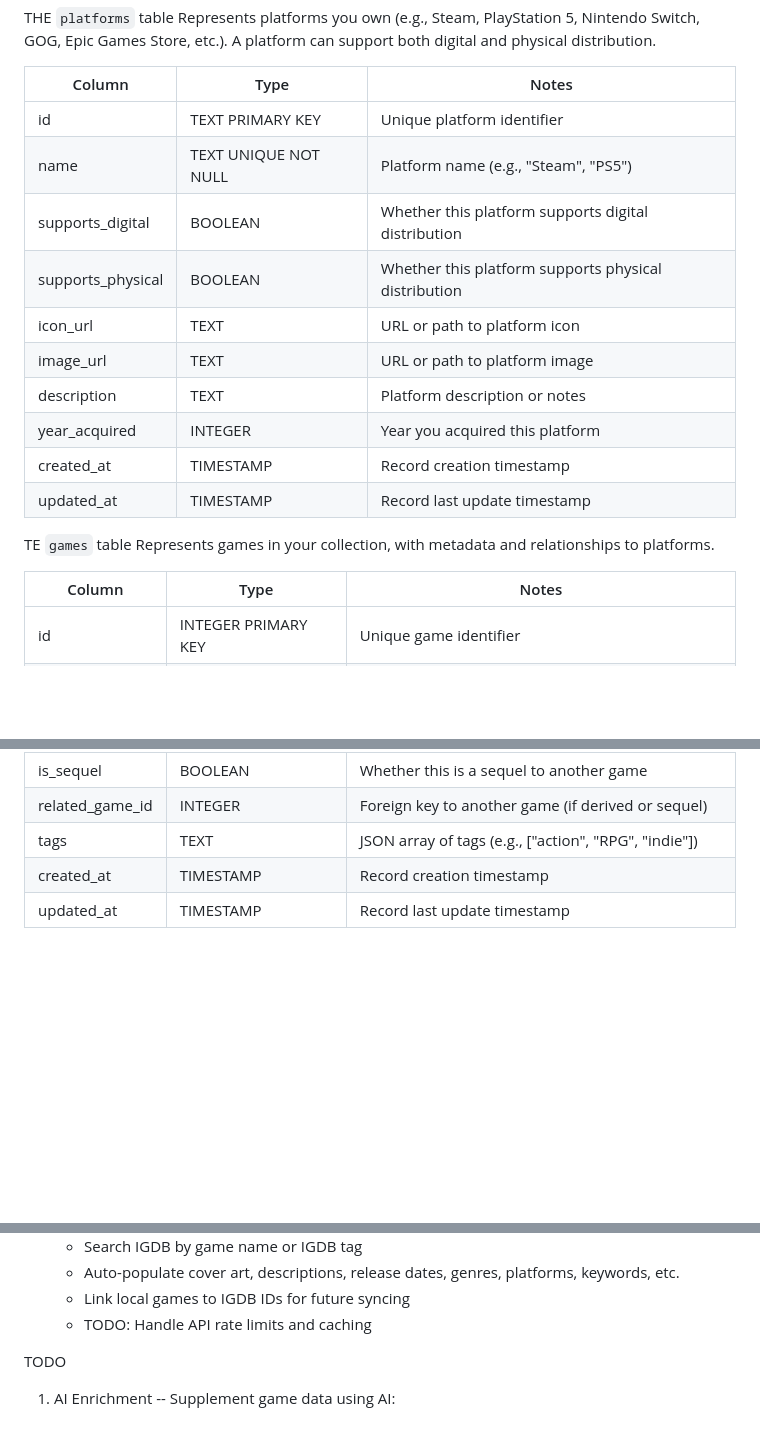
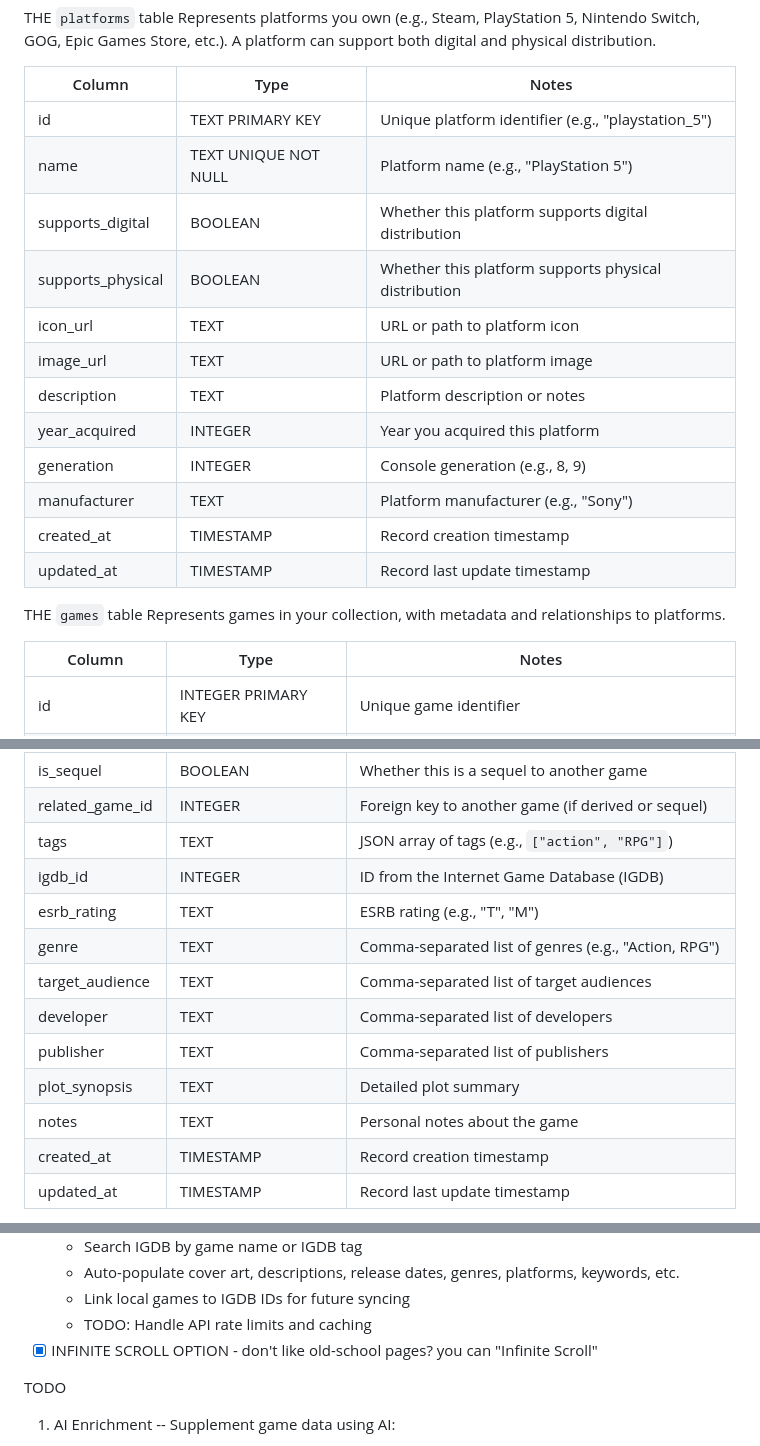
Before and after one commit to ImTheFrack/VibeGameDB, a Markdown page: README.md, 3 parts joined by grey strips. GitHub-like rendering; blank space fills up the shorter version.

Commit message:
update readme.md and copilot-instructions

```diff
--- a/README.md
+++ b/README.md
@@ -43,18 +43,20 @@ Represents platforms you own (e.g., Steam, PlayStation 5, Nintendo Switch, GOG,
 
 | Column            | Type    | Notes                                         |
 |-------------------|---------|-----------------------------------------------|
-| id                | TEXT PRIMARY KEY | Unique platform identifier                 |
-| name              | TEXT UNIQUE NOT NULL | Platform name (e.g., "Steam", "PS5")      |
+| id                | TEXT PRIMARY KEY | Unique platform identifier (e.g., "playstation_5") |
+| name              | TEXT UNIQUE NOT NULL | Platform name (e.g., "PlayStation 5") |
 | supports_digital  | BOOLEAN | Whether this platform supports digital distribution |
 | supports_physical | BOOLEAN | Whether this platform supports physical distribution |
 | icon_url          | TEXT    | URL or path to platform icon                  |
 | image_url         | TEXT    | URL or path to platform image                 |
 | description       | TEXT    | Platform description or notes                 |
 | year_acquired     | INTEGER | Year you acquired this platform               |
+| generation        | INTEGER | Console generation (e.g., 8, 9)               |
+| manufacturer      | TEXT    | Platform manufacturer (e.g., "Sony")          |
 | created_at        | TIMESTAMP | Record creation timestamp                   |
 | updated_at        | TIMESTAMP | Record last update timestamp                |
 
-TE `games` table
+THE `games` table
 Represents games in your collection, with metadata and relationships to platforms.
 
 | Column            | Type        | Notes                                          |
@@ -67,7 +69,15 @@ Represents games in your collection, with metadata and relationships to platform
 | is_derived_work   | BOOLEAN     | Whether this is a remake or remaster of another game |
 | is_sequel         | BOOLEAN     | Whether this is a sequel to another game       |
 | related_game_id   | INTEGER     | Foreign key to another game (if derived or sequel) |
-| tags              | TEXT        | JSON array of tags (e.g., ["action", "RPG", "indie"]) |
+| tags              | TEXT        | JSON array of tags (e.g., `["action", "RPG"]`) |
+| igdb_id           | INTEGER     | ID from the Internet Game Database (IGDB)      |
+| esrb_rating       | TEXT        | ESRB rating (e.g., "T", "M")                   |
+| genre             | TEXT        | Comma-separated list of genres (e.g., "Action, RPG") |
+| target_audience   | TEXT        | Comma-separated list of target audiences     |
+| developer         | TEXT        | Comma-separated list of developers           |
+| publisher         | TEXT        | Comma-separated list of publishers           |
+| plot_synopsis     | TEXT        | Detailed plot summary                          |
+| notes             | TEXT        | Personal notes about the game                  |
 | created_at        | TIMESTAMP   | Record creation timestamp                      |
 | updated_at        | TIMESTAMP   | Record last update timestamp                   |
 
@@ -165,6 +175,7 @@ Features
    - Auto-populate cover art, descriptions, release dates, genres, platforms, keywords, etc.
    - Link local games to IGDB IDs for future syncing
    - TODO: Handle API rate limits and caching
+ - [x] INFINITE SCROLL OPTION - don't like old-school pages?  you can "Infinite Scroll"
 
 TODO
 1. AI Enrichment -- Supplement game data using AI:
```
Also changed, not shown: .github/copilot-instructions.md (+46 -28 lines).
